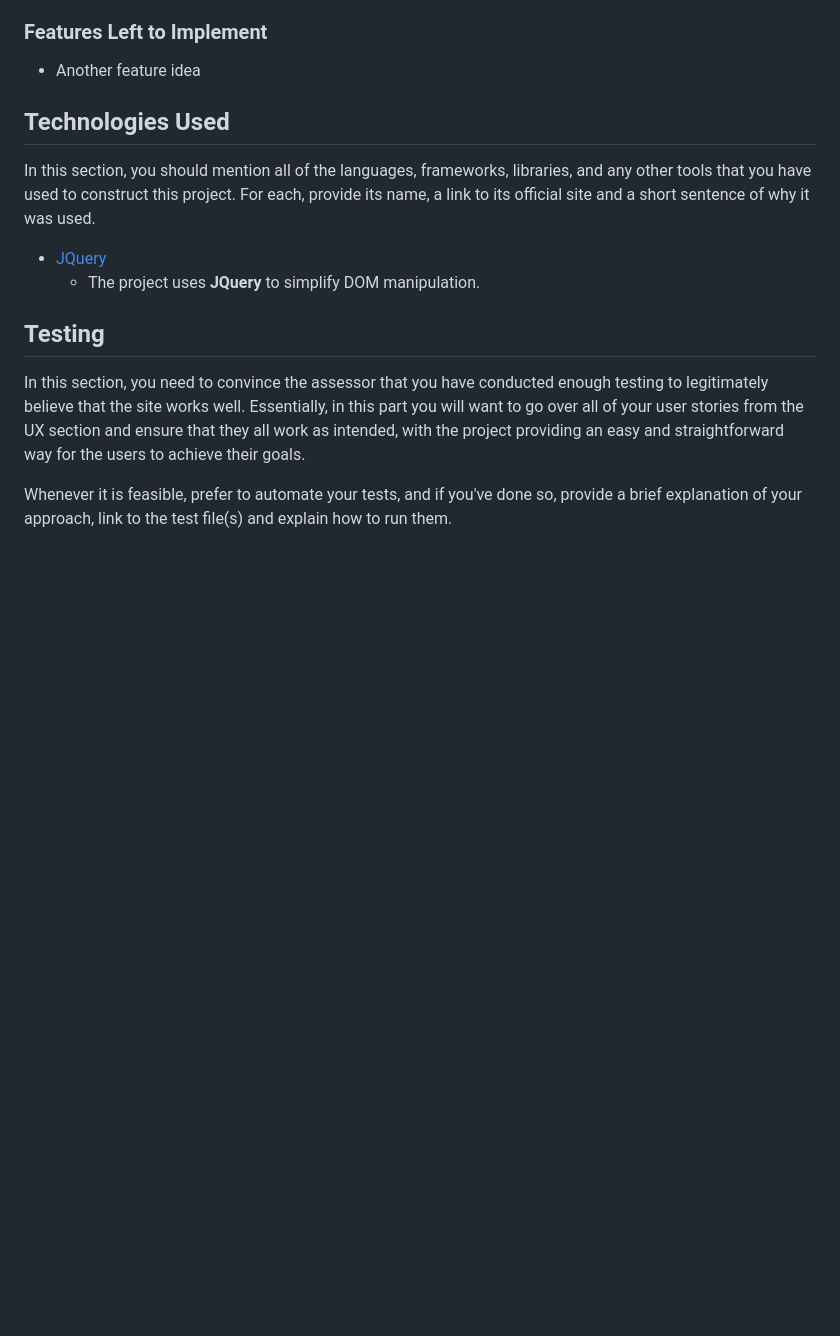
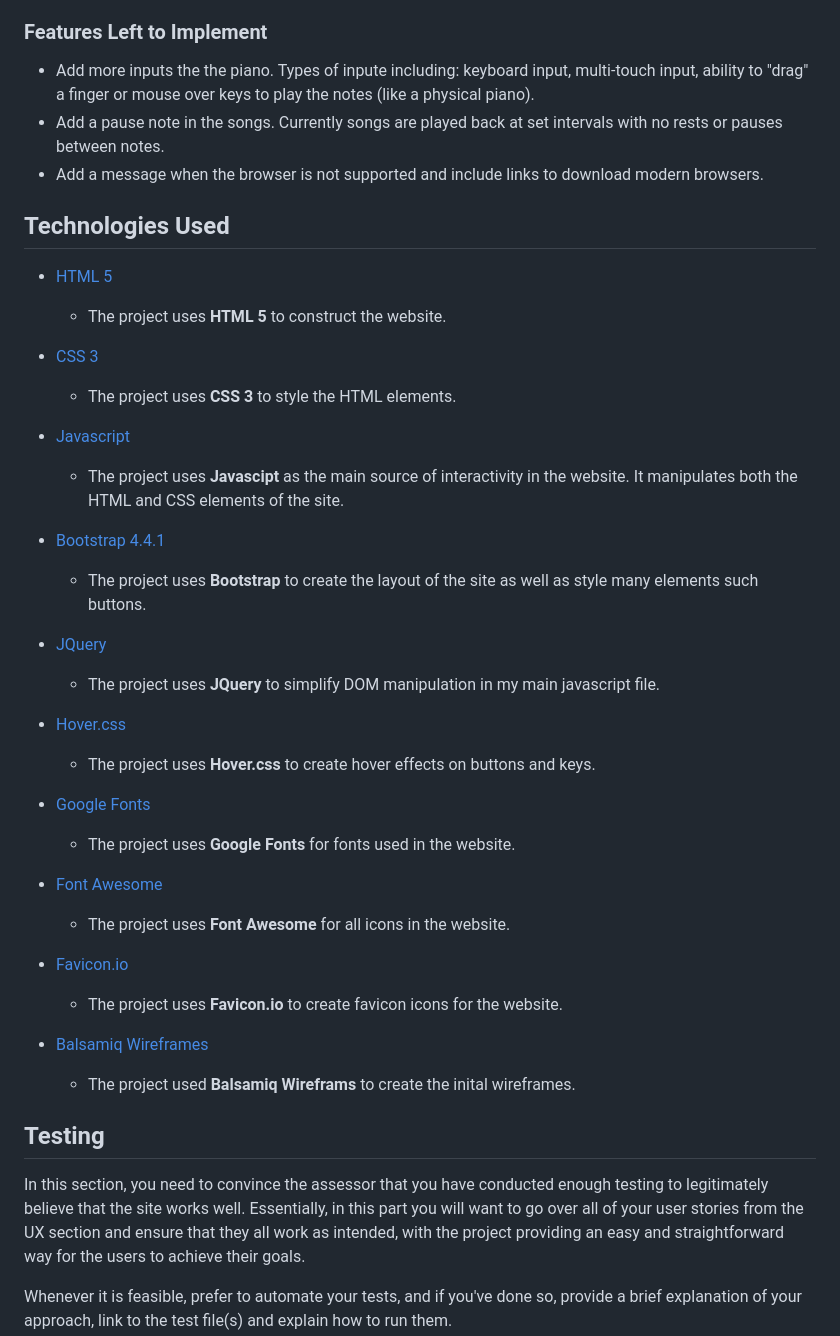
Before and after one commit to Trevbytes/Keys, a Markdown page: README.md, the part around one of its changes. Rendered like a GitHub page; blank space fills up the shorter version.

```diff
--- a/README.md
+++ b/README.md
@@ -28,14 +42,41 @@ In addition, you may also use this section to discuss plans for additional featu
 
 ### Features Left to Implement
-- Another feature idea
+
+- Add more inputs the the piano. Types of inpute including: keyboard input, multi-touch input, ability to "drag" a finger or mouse over keys to play the notes (like a physical piano).
+- Add a pause note in the songs. Currently songs are played back at set intervals with no rests or pauses between notes.
+- Add a message when the browser is not supported and include links to download modern browsers.
 
 ## Technologies Used
 
-In this section, you should mention all of the languages, frameworks, libraries, and any other tools that you have used to construct this project. For each, provide its name, a link to its official site and a short sentence of why it was used.
+- [HTML 5](https://en.wikipedia.org/wiki/HTML5)
+  - The project uses **HTML 5** to construct the website.
+
+- [CSS 3](https://en.wikipedia.org/wiki/Cascading_Style_Sheets)
+  - The project uses **CSS 3** to style the HTML elements.
+
+- [Javascript](https://en.wikipedia.org/wiki/JavaScript)
+  - The project uses **Javascipt** as the main source of interactivity in the website. It manipulates both the HTML and CSS elements of the site.
+
+- [Bootstrap 4.4.1](https://getbootstrap.com/)
+  - The project uses **Bootstrap** to create the layout of the site as well as style many elements such buttons.
 
 - [JQuery](https://jquery.com)
-    - The project uses **JQuery** to simplify DOM manipulation.
+  - The project uses **JQuery** to simplify DOM manipulation in my main javascript file.
 
+- [Hover.css](https://ianlunn.github.io/Hover/)
+  - The project uses **Hover.css** to create hover effects on buttons and keys.
+
+- [Google Fonts](https://fonts.google.com/)
+  - The project uses **Google Fonts** for fonts used in the website.
+
+- [Font Awesome](https://fontawesome.com/icons?d=gallery)
+  - The project uses **Font Awesome** for all icons in the website.
+
+- [Favicon.io](https://favicon.io/)
+  - The project uses **Favicon.io** to create favicon icons for the website.
+
+- [Balsamiq Wireframes](https://balsamiq.com/)
+  - The project used **Balsamiq Wireframs** to create the inital wireframes.
 
 ## Testing
 
```
Also changed, not shown: other parts of README.md (+33 -17 lines), assets/images/am-i-responsive.jpg (added), assets/images/piano-bg.jpg (deleted), 3 other files.
